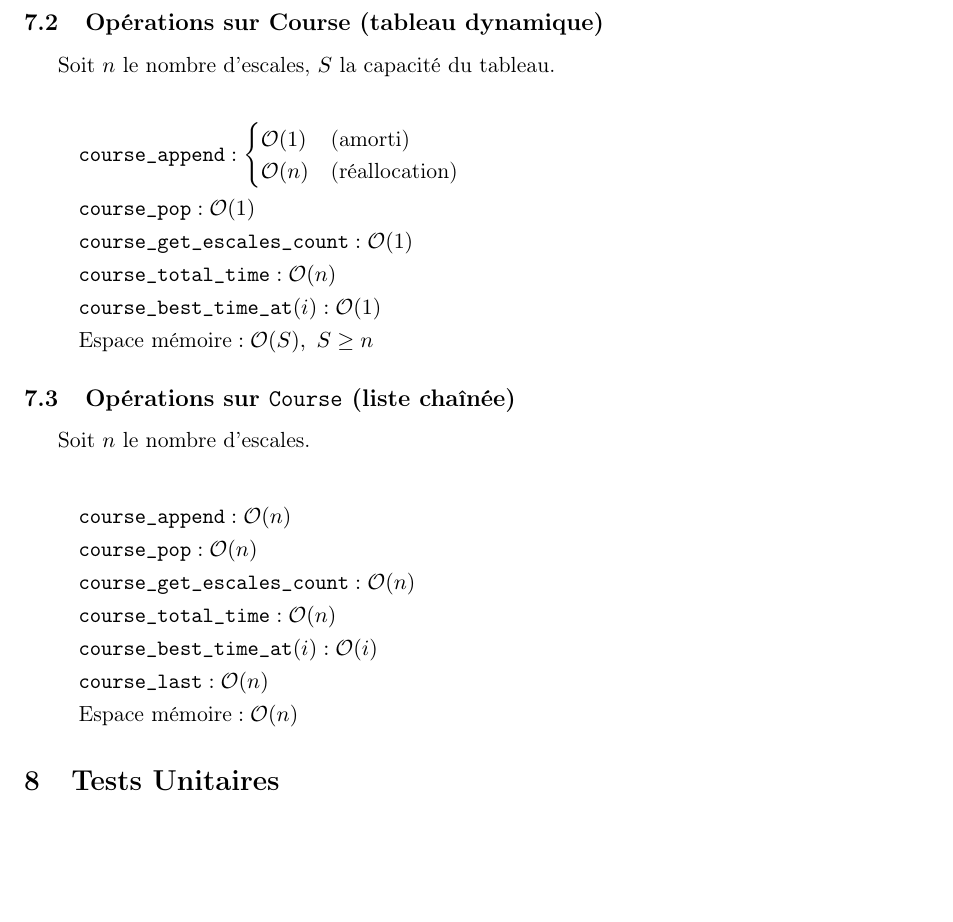
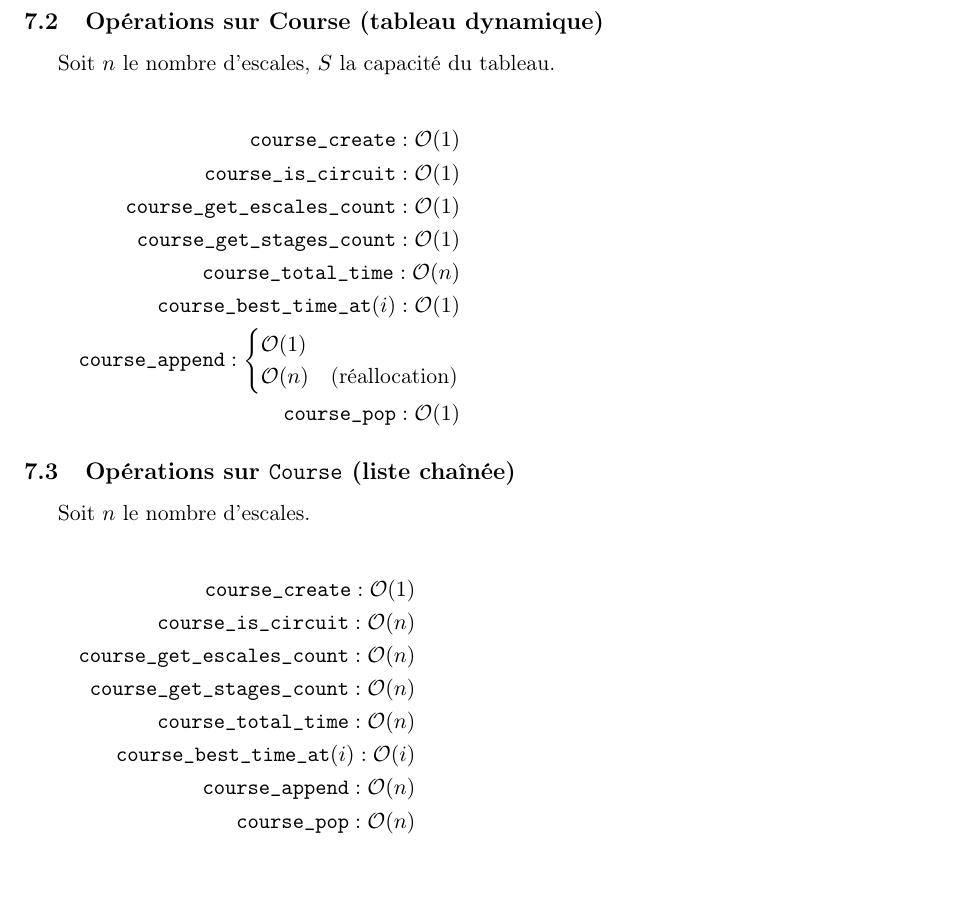
Before and after one commit to neclor/comp-prog, a LaTeX document (project_2/rapport/main.tex, which reads project_2/rapport/complexite.tex): part of page 10 of 10 before the commit and part of page 10 of 11 after it, cut so that both start at the same text, the shorter picture padded with empty space. Compiled offline with pdfLaTeX.

Commit message:
abcsdasdada

```diff
--- a/project_2/rapport/complexite.tex
+++ b/project_2/rapport/complexite.tex
@@ -23,16 +23,18 @@
 Soit $n$ le nombre d'escales, $S$ la capacité du tableau.
 
 \begin{align*}
-&\texttt{course\_append} :
+\texttt{course\_create} : \mathcal{O}(1)\\
+\texttt{course\_is\_circuit} : \mathcal{O}(1)\\
+\texttt{course\_get\_escales\_count} : \mathcal{O}(1) \\
+\texttt{course\_get\_stages\_count} : \mathcal{O}(1) \\
+\texttt{course\_total\_time} : \mathcal{O}(n) \\
+\texttt{course\_best\_time\_at}(i) : \mathcal{O}(1) \\
+\texttt{course\_append} :
     \begin{cases}
-        \mathcal{O}(1) & \text{(amorti)} \\
+        \mathcal{O}(1) & \\
         \mathcal{O}(n) & \text{(réallocation)}
     \end{cases} \\
-&\texttt{course\_pop} : \mathcal{O}(1) \\
-&\texttt{course\_get\_escales\_count} : \mathcal{O}(1) \\
-&\texttt{course\_total\_time} : \mathcal{O}(n) \\
-&\texttt{course\_best\_time\_at}(i) : \mathcal{O}(1) \\
-&\text{Espace mémoire} : \mathcal{O}(S),\ S \geq n
+\texttt{course\_pop} : \mathcal{O}(1)
 \end{align*}
 
 \subsection{Opérations sur \texttt{Course} (liste chaînée)}
@@ -40,11 +42,12 @@ Soit $n$ le nombre d'escales, $S$ la capacité du tableau.
 Soit $n$ le nombre d'escales.
 
 \begin{align*}
-&\texttt{course\_append} : \mathcal{O}(n) \\
-&\texttt{course\_pop} : \mathcal{O}(n) \\
-&\texttt{course\_get\_escales\_count} : \mathcal{O}(n) \\
-&\texttt{course\_total\_time} : \mathcal{O}(n) \\
-&\texttt{course\_best\_time\_at}(i) : \mathcal{O}(i) \\
-&\texttt{course\_last} : \mathcal{O}(n) \\
-&\text{Espace mémoire} : \mathcal{O}(n)
+\texttt{course\_create} : \mathcal{O}(1)\\
+\texttt{course\_is\_circuit} : \mathcal{O}(n)\\
+\texttt{course\_get\_escales\_count} : \mathcal{O}(n) \\
+\texttt{course\_get\_stages\_count} : \mathcal{O}(n) \\
+\texttt{course\_total\_time} : \mathcal{O}(n) \\
+\texttt{course\_best\_time\_at}(i) : \mathcal{O}(i) \\
+\texttt{course\_append} : \mathcal{O}(n) \\
+\texttt{course\_pop} : \mathcal{O}(n)
 \end{align*}
```
Also changed, not shown: project_2/rapport/recursivite.tex (+1 -1 lines), project_2/rapport/main.pdf, project_2/rapport/complexite.tex (20 more changed lines).
